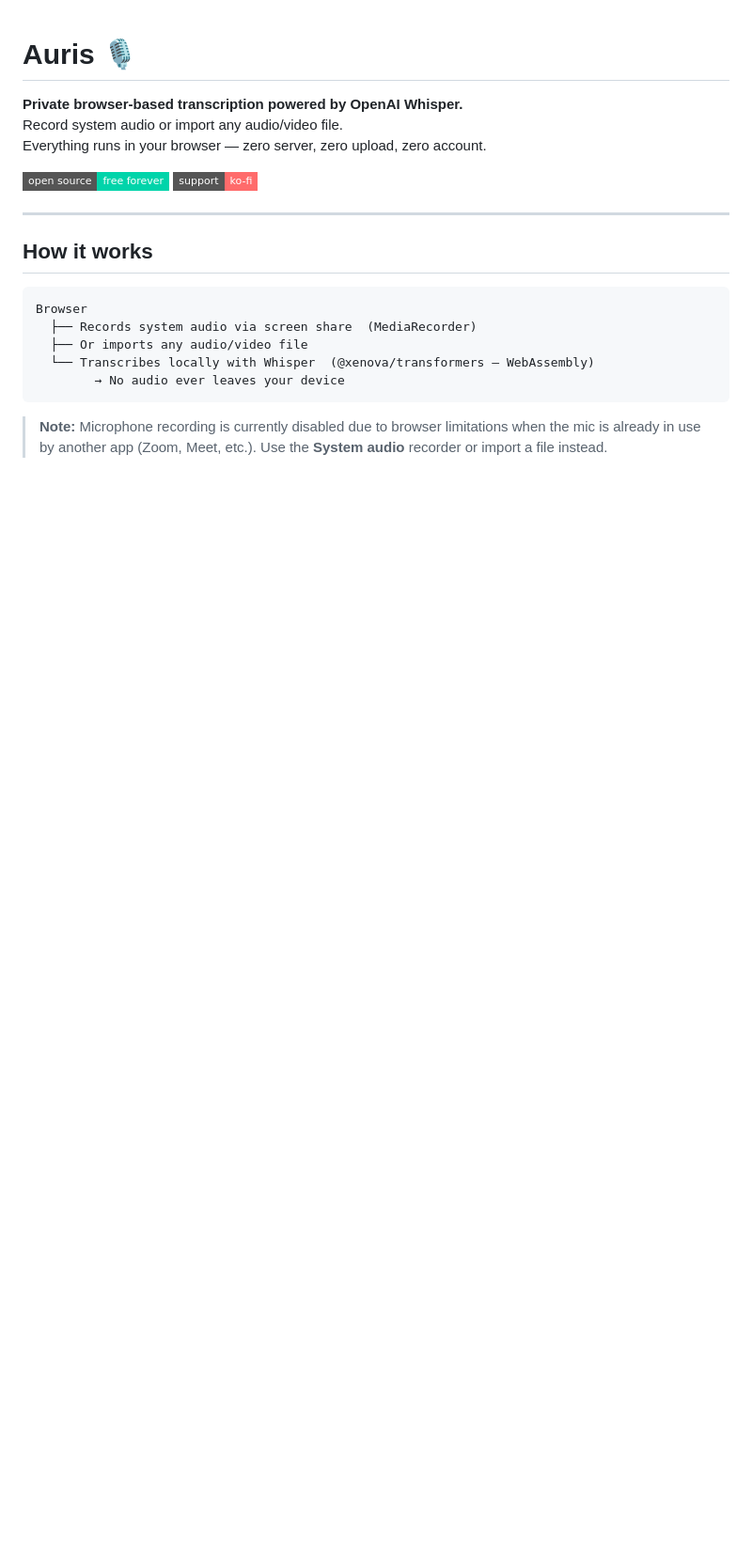
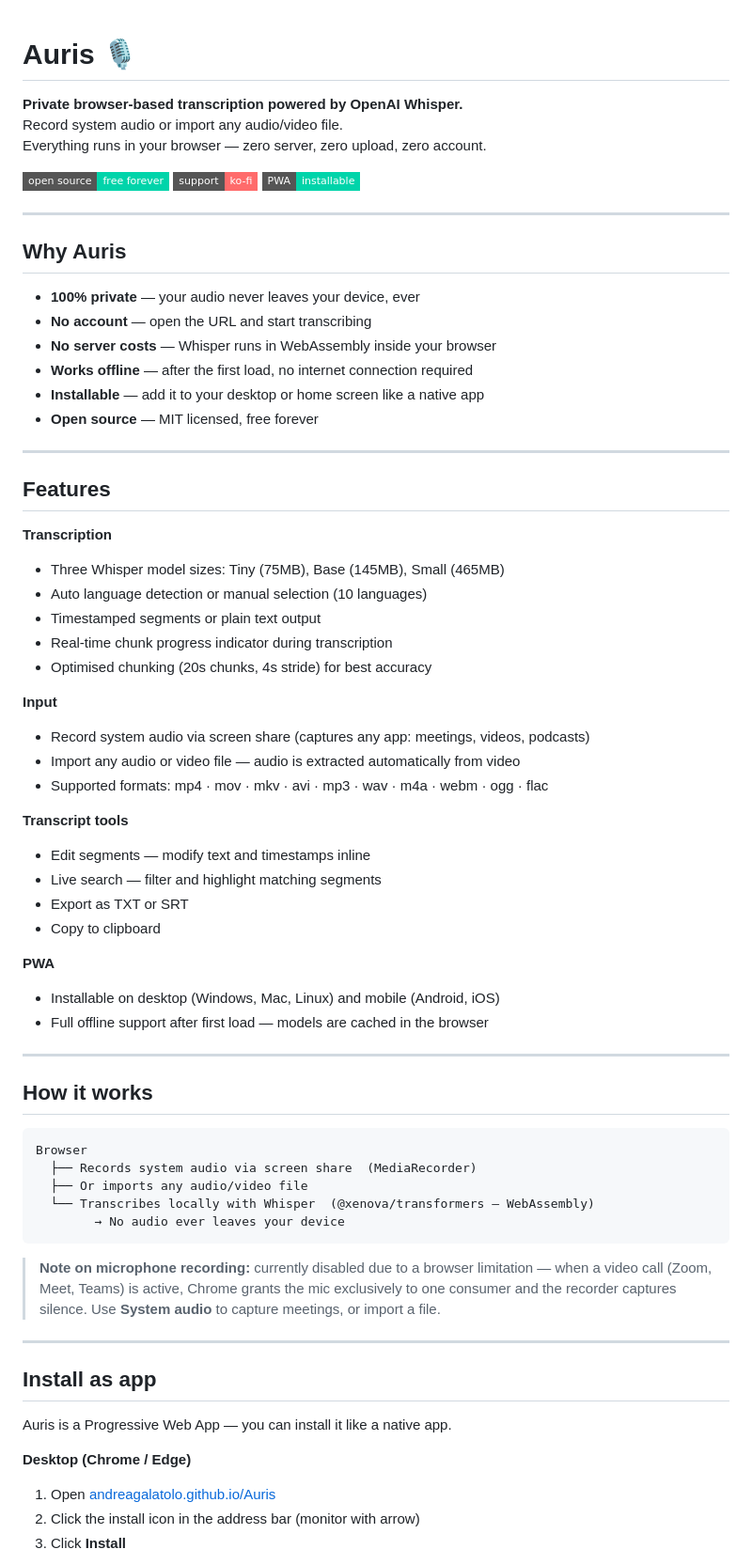
Before and after one commit to AndreaGalatolo/Auris, a Markdown page: README.md, the part around one of its changes. Shown at 94% size. Rendered like a GitHub page; badges without logos; blank space fills up the shorter version.

Commit message:
docs: update README with features, PWA guide, desktop roadmap and contributing

````diff
--- a/README.md
+++ b/README.md
@@ -6,6 +6,44 @@ Everything runs in your browser — zero server, zero upload, zero account.
 
 [![Open Source](https://img.shields.io/badge/open%20source-free%20forever-00d4aa?style=flat-square)](https://github.com/AndreaGalatolo/Auris)
 [![Ko-fi](https://img.shields.io/badge/support-ko--fi-ff6b6b?style=flat-square)](https://ko-fi.com/andreagalatolo)
+[![PWA](https://img.shields.io/badge/PWA-installable-00d4aa?style=flat-square)](#install-as-app)
+
+---
+
+## Why Auris
+
+- **100% private** — your audio never leaves your device, ever
+- **No account** — open the URL and start transcribing
+- **No server costs** — Whisper runs in WebAssembly inside your browser
+- **Works offline** — after the first load, no internet connection required
+- **Installable** — add it to your desktop or home screen like a native app
+- **Open source** — MIT licensed, free forever
+
+---
+
+## Features
+
+**Transcription**
+- Three Whisper model sizes: Tiny (75MB), Base (145MB), Small (465MB)
+- Auto language detection or manual selection (10 languages)
+- Timestamped segments or plain text output
+- Real-time chunk progress indicator during transcription
+- Optimised chunking (20s chunks, 4s stride) for best accuracy
+
+**Input**
+- Record system audio via screen share (captures any app: meetings, videos, podcasts)
+- Import any audio or video file — audio is extracted automatically from video
+- Supported formats: mp4 · mov · mkv · avi · mp3 · wav · m4a · webm · ogg · flac
+
+**Transcript tools**
+- Edit segments — modify text and timestamps inline
+- Live search — filter and highlight matching segments
+- Export as TXT or SRT
+- Copy to clipboard
+
+**PWA**
+- Installable on desktop (Windows, Mac, Linux) and mobile (Android, iOS)
+- Full offline support after first load — models are cached in the browser
 
 ---
 
@@ -19,6 +57,19 @@ Browser
         → No audio ever leaves your device
 ```
 
-> **Note:** Microphone recording is currently disabled due to browser limitations
-> when the mic is already in use by another app (Zoom, Meet, etc.).
-> Use the **System audio** recorder or import a file instead.
+> **Note on microphone recording:** currently disabled due to a browser limitation —
+> when a video call (Zoom, Meet, Teams) is active, Chrome grants the mic exclusively
+> to one consumer and the recorder captures silence.
+> Use **System audio** to capture meetings, or import a file.
+
+---
+
+## Install as app
+
+Auris is a Progressive Web App — you can install it like a native app.
+
+**Desktop (Chrome / Edge)**
+1. Open [andreagalatolo.github.io/Auris](https://andreagalatolo.github.io/Auris/)
+2. Click the install icon in the address bar (monitor with arrow)
+3. Click **Install**
+
````
Also changed, not shown: other parts of README.md (+79 -9 lines).
